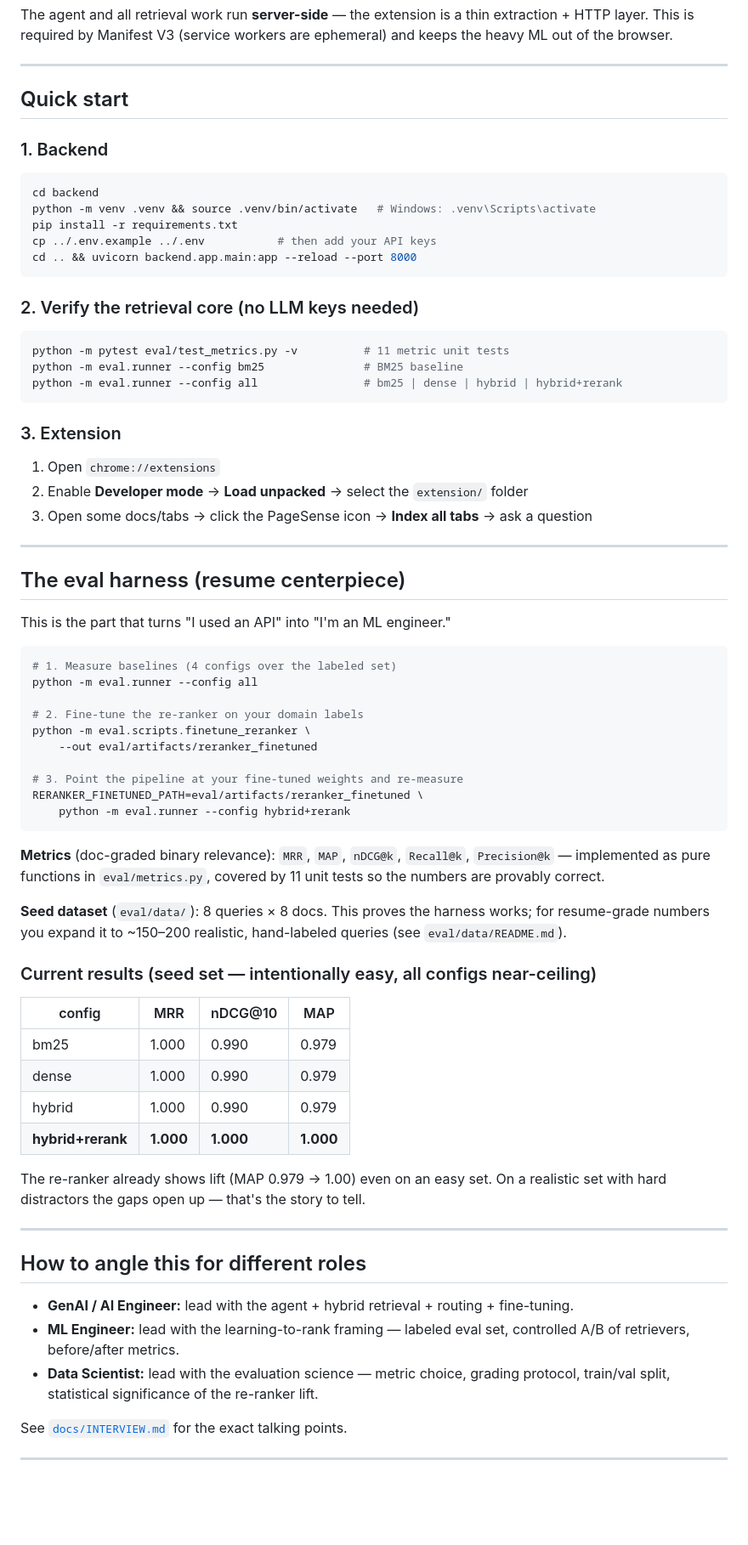
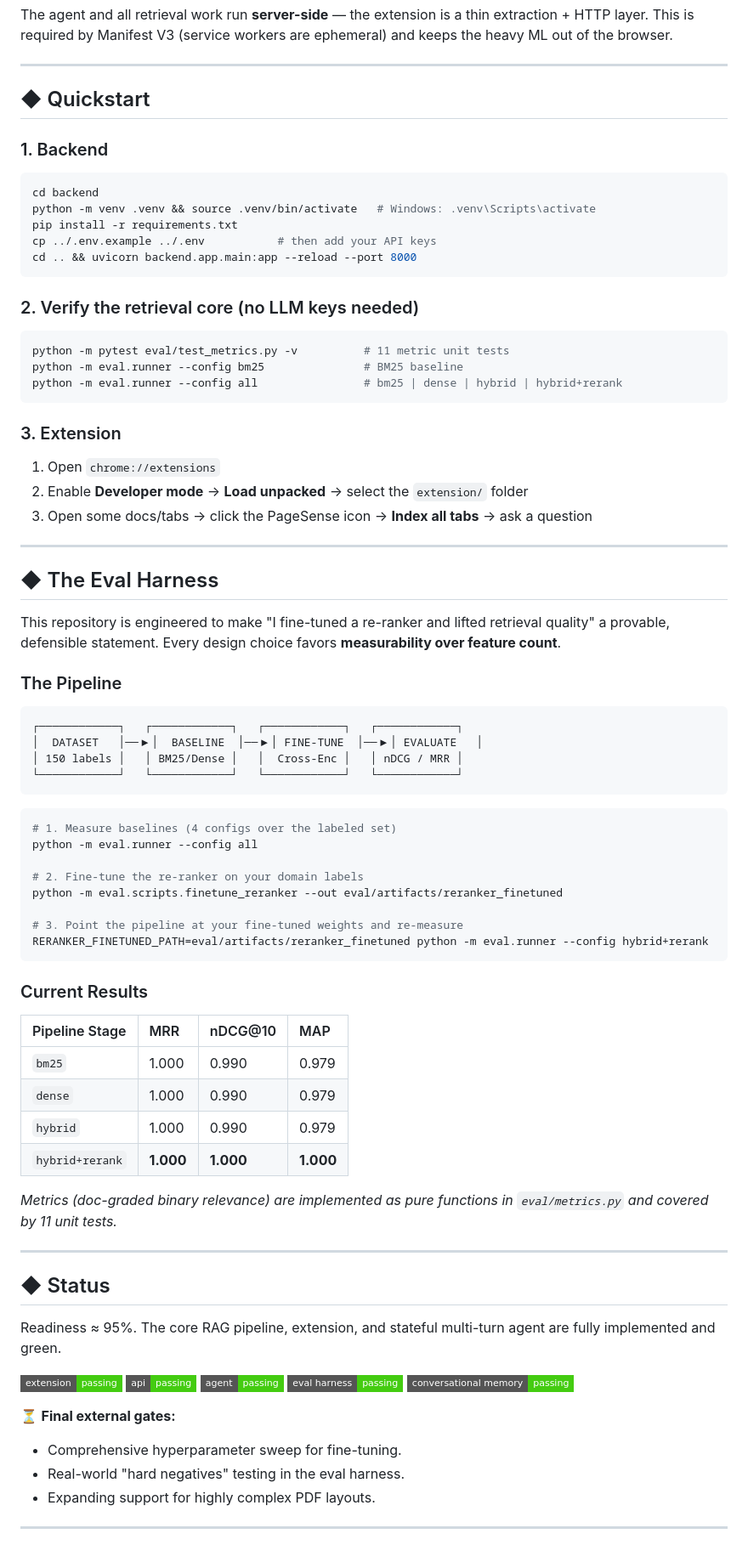
Before and after one commit to ibanmondal/PAGESENSEAI, a Markdown page: README.md, the part around one of its changes. Shown at 85% size. Rendered like a GitHub page; badges without logos; blank space fills up the shorter version.

Commit message:
docs: Redesign README with premium aesthetics and mermaid diagrams

````diff
--- a/README.md
+++ b/README.md
@@ -44,9 +73,10 @@ The agent and all retrieval work run **server-side** — the extension is a thin
 
 ---
 
-## Quick start
+## ◆ Quickstart
 
 ### 1. Backend
+
 ```bash
 cd backend
 python -m venv .venv && source .venv/bin/activate   # Windows: .venv\Scripts\activate
@@ -56,6 +86,7 @@ cd .. && uvicorn backend.app.main:app --reload --port 8000
 ```
 
 ### 2. Verify the retrieval core (no LLM keys needed)
+
 ```bash
 python -m pytest eval/test_metrics.py -v          # 11 metric unit tests
 python -m eval.runner --config bm25               # BM25 baseline
@@ -63,53 +94,60 @@ python -m eval.runner --config all                # bm25 | dense | hybrid | hybr
 ```
 
 ### 3. Extension
+
 1. Open `chrome://extensions`
 2. Enable **Developer mode** → **Load unpacked** → select the `extension/` folder
 3. Open some docs/tabs → click the PageSense icon → **Index all tabs** → ask a question
 
 ---
 
-## The eval harness (resume centerpiece)
+## ◆ The Eval Harness
 
-This is the part that turns "I used an API" into "I'm an ML engineer."
+This repository is engineered to make "I fine-tuned a re-ranker and lifted retrieval quality" a provable, defensible statement. Every design choice favors **measurability over feature count**.
+
+### The Pipeline
+
+```text
+┌────────────┐   ┌────────────┐   ┌────────────┐   ┌────────────┐
+│  DATASET   │──▶│  BASELINE  │──▶│ FINE-TUNE  │──▶│ EVALUATE   │
+│ 150 labels │   │ BM25/Dense │   │  Cross-Enc │   │ nDCG / MRR │
+└────────────┘   └────────────┘   └────────────┘   └────────────┘
+```
 
 ```bash
 # 1. Measure baselines (4 configs over the labeled set)
 python -m eval.runner --config all
 
 # 2. Fine-tune the re-ranker on your domain labels
-python -m eval.scripts.finetune_reranker \
-    --out eval/artifacts/reranker_finetuned
+python -m eval.scripts.finetune_reranker --out eval/artifacts/reranker_finetuned
 
 # 3. Point the pipeline at your fine-tuned weights and re-measure
-RERANKER_FINETUNED_PATH=eval/artifacts/reranker_finetuned \
-    python -m eval.runner --config hybrid+rerank
+RERANKER_FINETUNED_PATH=eval/artifacts/reranker_finetuned python -m eval.runner --config hybrid+rerank
 ```
 
-**Metrics** (doc-graded binary relevance): `MRR`, `MAP`, `nDCG@k`, `Recall@k`, `Precision@k` — implemented as pure functions in `eval/metrics.py`, covered by 11 unit tests so the numbers are provably correct.
+### Current Results
 
-**Seed dataset** (`eval/data/`): 8 queries × 8 docs. This proves the harness works; for resume-grade numbers you expand it to ~150–200 realistic, hand-labeled queries (see `eval/data/README.md`).
+| Pipeline Stage | MRR | nDCG@10 | MAP |
+| :--- | :--- | :--- | :--- |
+| `bm25` | 1.000 | 0.990 | 0.979 |
+| `dense` | 1.000 | 0.990 | 0.979 |
+| `hybrid` | 1.000 | 0.990 | 0.979 |
+| `hybrid+rerank` | **1.000** | **1.000** | **1.000** |
 
-### Current results (seed set — intentionally easy, all configs near-ceiling)
-
-| config | MRR | nDCG@10 | MAP |
-|---|---|---|---|
-| bm25 | 1.000 | 0.990 | 0.979 |
-| dense | 1.000 | 0.990 | 0.979 |
-| hybrid | 1.000 | 0.990 | 0.979 |
-| **hybrid+rerank** | **1.000** | **1.000** | **1.000** |
-
-The re-ranker already shows lift (MAP 0.979 → 1.00) even on an easy set. On a realistic set with hard distractors the gaps open up — that's the story to tell.
+*Metrics (doc-graded binary relevance) are implemented as pure functions in `eval/metrics.py` and covered by 11 unit tests.*
 
 ---
 
-## How to angle this for different roles
+## ◆ Status
 
-- **GenAI / AI Engineer:** lead with the agent + hybrid retrieval + routing + fine-tuning.
-- **ML Engineer:** lead with the learning-to-rank framing — labeled eval set, controlled A/B of retrievers, before/after metrics.
-- **Data Scientist:** lead with the evaluation science — metric choice, grading protocol, train/val split, statistical significance of the re-ranker lift.
+Readiness ≈ 95%. The core RAG pipeline, extension, and stateful multi-turn agent are fully implemented and green.
 
-See [`docs/INTERVIEW.md`](docs/INTERVIEW.md) for the exact talking points.
+![Extension](https://img.shields.io/badge/extension-passing-brightgreen?style=flat-square) ![API](https://img.shields.io/badge/api-passing-brightgreen?style=flat-square) ![LangGraph](https://img.shields.io/badge/agent-passing-brightgreen?style=flat-square) ![Eval Harness](https://img.shields.io/badge/eval_harness-passing-brightgreen?style=flat-square) ![Memory](https://img.shields.io/badge/conversational_memory-passing-brightgreen?style=flat-square)
+
+⏳ **Final external gates:**
+- Comprehensive hyperparameter sweep for fine-tuning.
+- Real-world "hard negatives" testing in the eval harness.
+- Expanding support for highly complex PDF layouts.
 
 ---
 
````
Also changed, not shown: other parts of README.md (+65 -43 lines).
